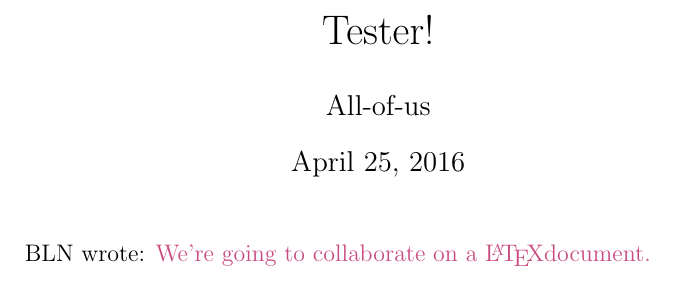
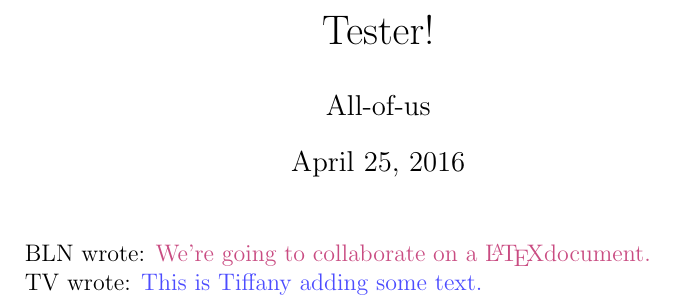
Before and after one commit to blnuse/LatexClass, a LaTeX document (tester.tex): part of the page, cut so that both start at the same text. Compiled offline with pdfLaTeX.

Commit message:
Tiffanys first edit

```diff
--- a/tester.tex
+++ b/tester.tex
@@ -6,7 +6,7 @@
 \author{All-of-us}
 
 \newcommand{\bln}[1]{BLN wrote: \textcolor{red!70!blue!70}{#1}}
-
+\newcommand{\tv}[1]{TV wrote: \textcolor{blue!70}{#1}}
 
 \begin{document}
 
@@ -14,6 +14,8 @@
 
 \bln{We're going to collaborate on a \LaTeX document.}
 
+\tv{This is Tiffany adding some text.}
+
 
 
 
```
